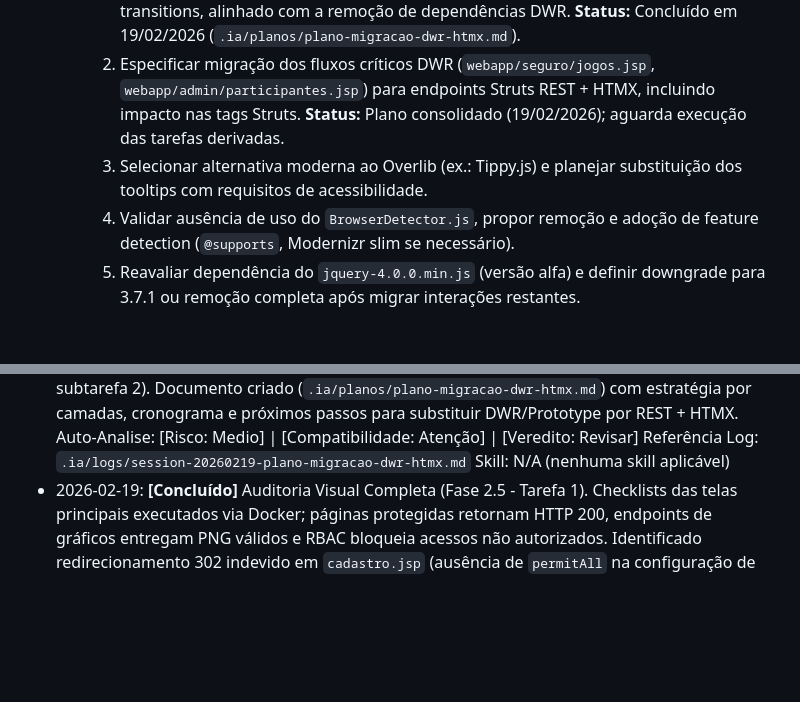
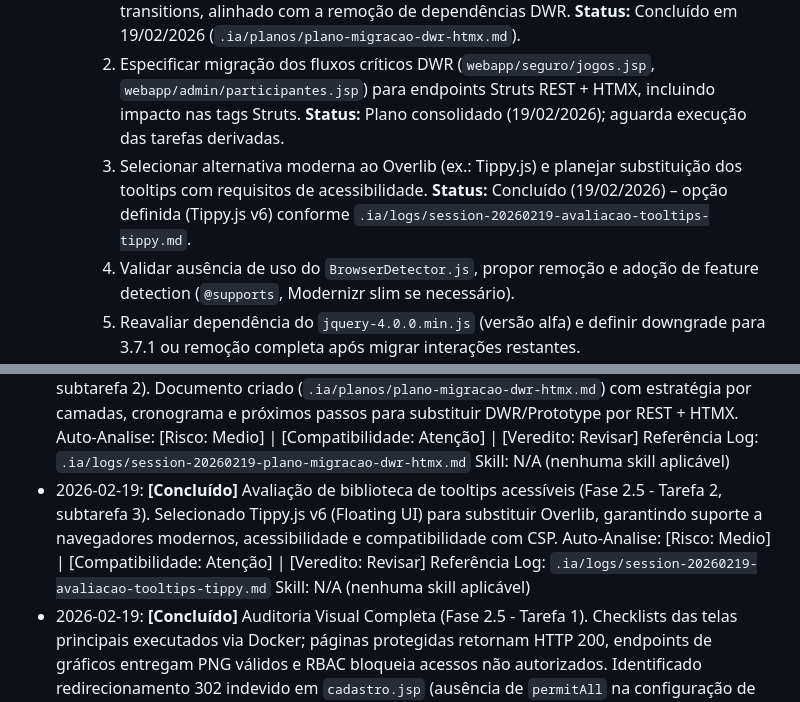
Before and after one commit to malvesro/novobolao, a Markdown page: passo-a-passo.md, 2 parts joined by grey strips. Rendered like a GitHub page; blank space fills up the shorter version.

```diff
--- a/passo-a-passo.md
+++ b/passo-a-passo.md
@@ -100,7 +100,7 @@ Premissas de compatibilidade (críticas):
     *   **Próximas subtarefas:**
         1. Documentar plano de substituição de Prototype/Scriptaculous por HTMX/Fetch e CSS transitions, alinhado com a remoção de dependências DWR. **Status:** Concluído em 19/02/2026 (`.ia/planos/plano-migracao-dwr-htmx.md`).
         2. Especificar migração dos fluxos críticos DWR (`webapp/seguro/jogos.jsp`, `webapp/admin/participantes.jsp`) para endpoints Struts REST + HTMX, incluindo impacto nas tags Struts. **Status:** Plano consolidado (19/02/2026); aguarda execução das tarefas derivadas.
-        3. Selecionar alternativa moderna ao Overlib (ex.: Tippy.js) e planejar substituição dos tooltips com requisitos de acessibilidade.
+        3. Selecionar alternativa moderna ao Overlib (ex.: Tippy.js) e planejar substituição dos tooltips com requisitos de acessibilidade. **Status:** Concluído (19/02/2026) – opção definida (Tippy.js v6) conforme `.ia/logs/session-20260219-avaliacao-tooltips-tippy.md`.
         4. Validar ausência de uso do `BrowserDetector.js`, propor remoção e adoção de feature detection (`@supports`, Modernizr slim se necessário).
         5. Reavaliar dependência do `jquery-4.0.0.min.js` (versão alfa) e definir downgrade para 3.7.1 ou remoção completa após migrar interações restantes.
         6. Propor adoção de bundler (Vite/ESBuild) para modularizar scripts, permitir CSP rígida e preparar minificação/versões com hash.
@@ -233,6 +233,10 @@ Referência Diretrizes: `.ia/diretrizes/seguranca.md`
     Auto-Analise: [Risco: Medio] | [Compatibilidade: Atenção] | [Veredito: Revisar]
     Referência Log: `.ia/logs/session-20260219-plano-migracao-dwr-htmx.md`
     Skill: N/A (nenhuma skill aplicável)
+*   2026-02-19: **[Concluído]** Avaliação de biblioteca de tooltips acessíveis (Fase 2.5 - Tarefa 2, subtarefa 3). Selecionado Tippy.js v6 (Floating UI) para substituir Overlib, garantindo suporte a navegadores modernos, acessibilidade e compatibilidade com CSP.
+    Auto-Analise: [Risco: Medio] | [Compatibilidade: Atenção] | [Veredito: Revisar]
+    Referência Log: `.ia/logs/session-20260219-avaliacao-tooltips-tippy.md`
+    Skill: N/A (nenhuma skill aplicável)
 *   2026-02-19: **[Concluído]** Auditoria Visual Completa (Fase 2.5 - Tarefa 1). Checklists das telas principais executados via Docker; páginas protegidas retornam HTTP 200, endpoints de gráficos entregam PNG válidos e RBAC bloqueia acessos não autorizados. Identificado redirecionamento 302 indevido em `cadastro.jsp` (ausência de `permitAll` na configuração de segurança) para tratar em tarefa futura.
     Auto-Analise: [Risco: Medio] | [Compatibilidade: Atenção] | [Veredito: Revisar]
     Referência Log: `.ia/logs/session-20260219-auditoria-visual-validacao-telas.md`
```
Also changed, not shown: .ia/historico/ADR-20260219-substituicao-overlib-por-tippy.md (added, +62 -0 lines), .ia/logs/session-20260219-avaliacao-tooltips-tippy.md (added, +53 -0 lines).
